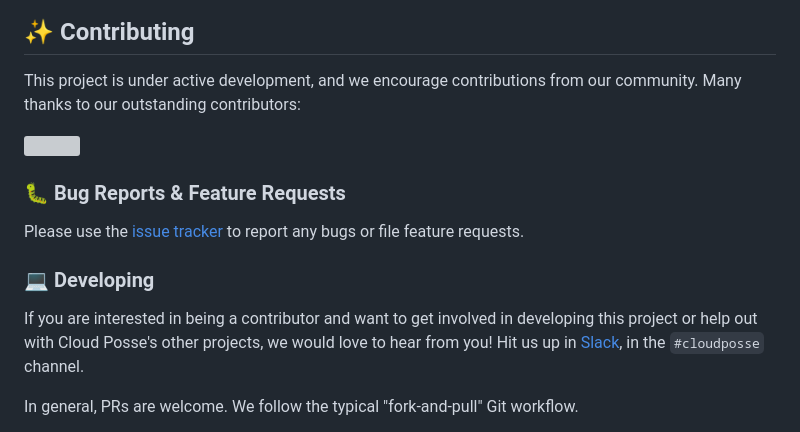
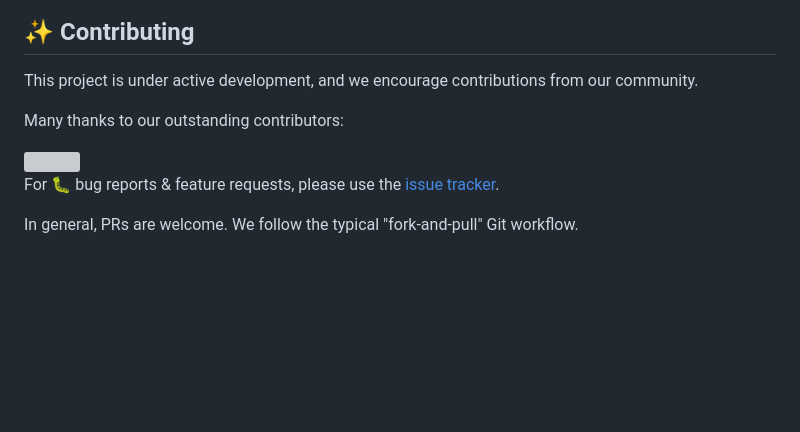
Before and after one commit to cloudposse-github-actions/.github, a Markdown page: README.md, the part around one of its changes. GitHub-like rendering; blank space fills up the shorter version; grey boxes are pictures that could not be loaded.

```diff
--- a/README.md
+++ b/README.md
@@ -68,20 +61,16 @@ This repository fulfills several unique functions functions for the Cloud Posse
 ## ✨ Contributing
 
 This project is under active development, and we encourage contributions from our community.
+
+
+
 Many thanks to our outstanding contributors:
 
 <a href="https://github.com/cloudposse-github-actions/.github/graphs/contributors">
   <img src="https://contrib.rocks/image?repo=cloudposse-github-actions/.github&max=24" />
 </a>
 
-### 🐛 Bug Reports & Feature Requests
-
-Please use the [issue tracker](https://github.com/cloudposse-github-actions/.github/issues) to report any bugs or file feature requests.
-
-### 💻 Developing
-
-If you are interested in being a contributor and want to get involved in developing this project or help out with Cloud Posse's other projects, we would love to hear from you!
-Hit us up in [Slack](https://cpco.io/slack?utm_source=github&utm_medium=readme&utm_campaign=cloudposse-github-actions/.github&utm_content=slack), in the `#cloudposse` channel.
+For 🐛 bug reports & feature requests, please use the [issue tracker](https://github.com/cloudposse-github-actions/.github/issues).
 
 In general, PRs are welcome. We follow the typical "fork-and-pull" Git workflow.
  1. Review our [Code of Conduct](https://github.com/cloudposse-github-actions/.github/?tab=coc-ov-file#code-of-conduct) and [Contributor Guidelines](https://github.com/cloudposse/.github/blob/main/CONTRIBUTING.md).
```
Also changed, not shown: other parts of README.md (+7 -44 lines).
